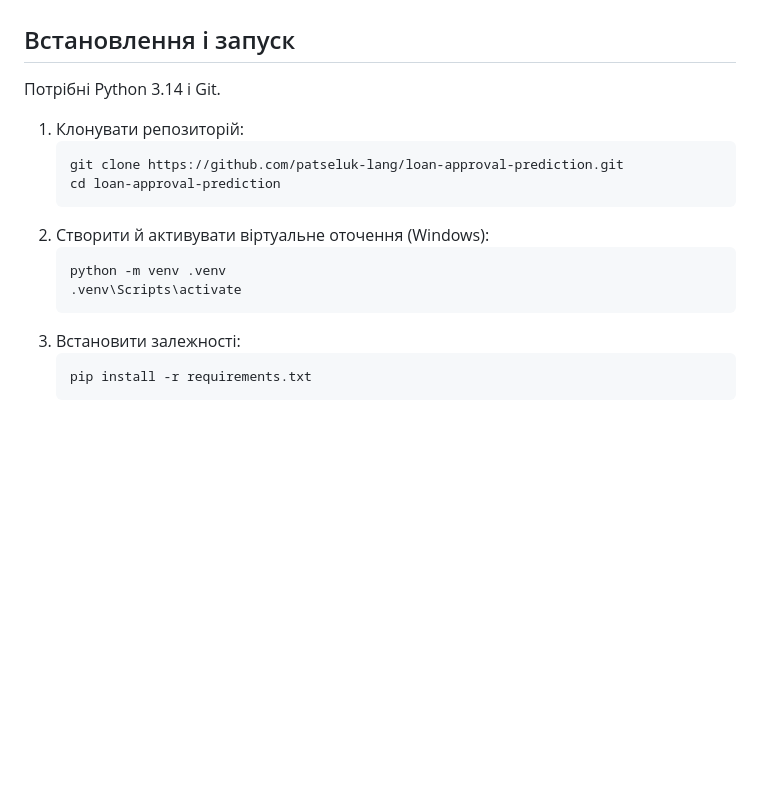
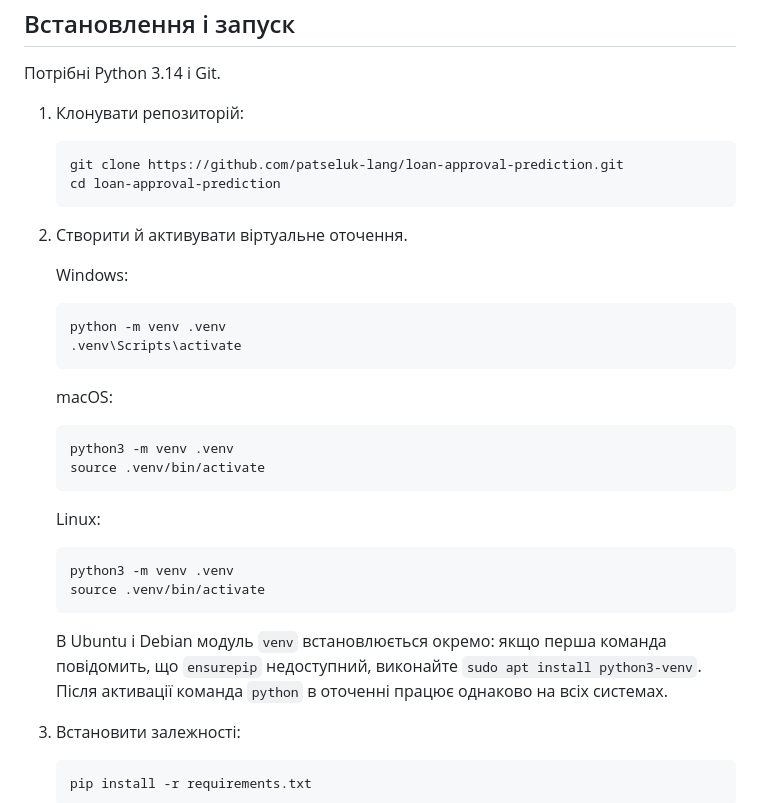
Before and after one commit to patseluk-lang/loan-approval-prediction, a Markdown page: README.md, the part around the change. Rendered like a GitHub page; blank space fills up the shorter version.

Commit message:
README: запуск на Windows, macOS і Linux

````diff
--- a/README.md
+++ b/README.md
@@ -90,11 +90,26 @@ loans/                 застосунок: модель бази, форма,
    git clone https://github.com/patseluk-lang/loan-approval-prediction.git
    cd loan-approval-prediction
    ```
-2. Створити й активувати віртуальне оточення (Windows):
+2. Створити й активувати віртуальне оточення.
+
+   Windows:
    ```
    python -m venv .venv
    .venv\Scripts\activate
    ```
+   macOS:
+   ```
+   python3 -m venv .venv
+   source .venv/bin/activate
+   ```
+   Linux:
+   ```
+   python3 -m venv .venv
+   source .venv/bin/activate
+   ```
+   В Ubuntu і Debian модуль `venv` встановлюється окремо: якщо перша команда
+   повідомить, що `ensurepip` недоступний, виконайте `sudo apt install python3-venv`.
+   Після активації команда `python` в оточенні працює однаково на всіх системах.
 3. Встановити залежності:
    ```
    pip install -r requirements.txt
````
